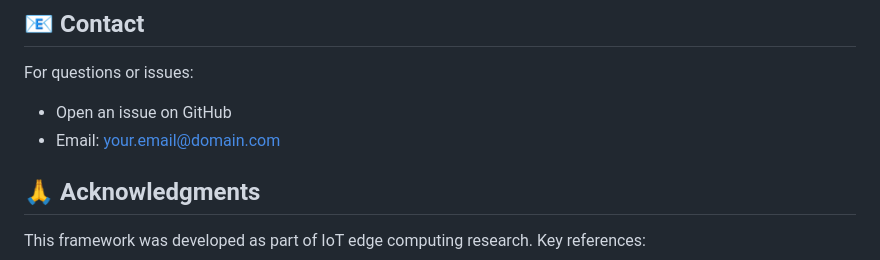
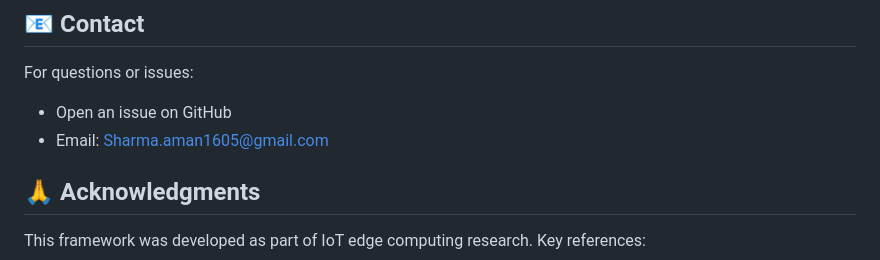
Before and after one commit to sharma16aman/Research_Iot_Cloud_framework, a Markdown page: README.md, the part around the change. Rendered like a GitHub page.

```diff
--- a/README.md
+++ b/README.md
@@ -348,7 +348,7 @@ Contributions are welcome! Please:
 
 For questions or issues:
 - Open an issue on GitHub
-- Email: your.email@domain.com
+- Email: Sharma.aman1605@gmail.com
 
 ## 🙏 Acknowledgments
 
```
